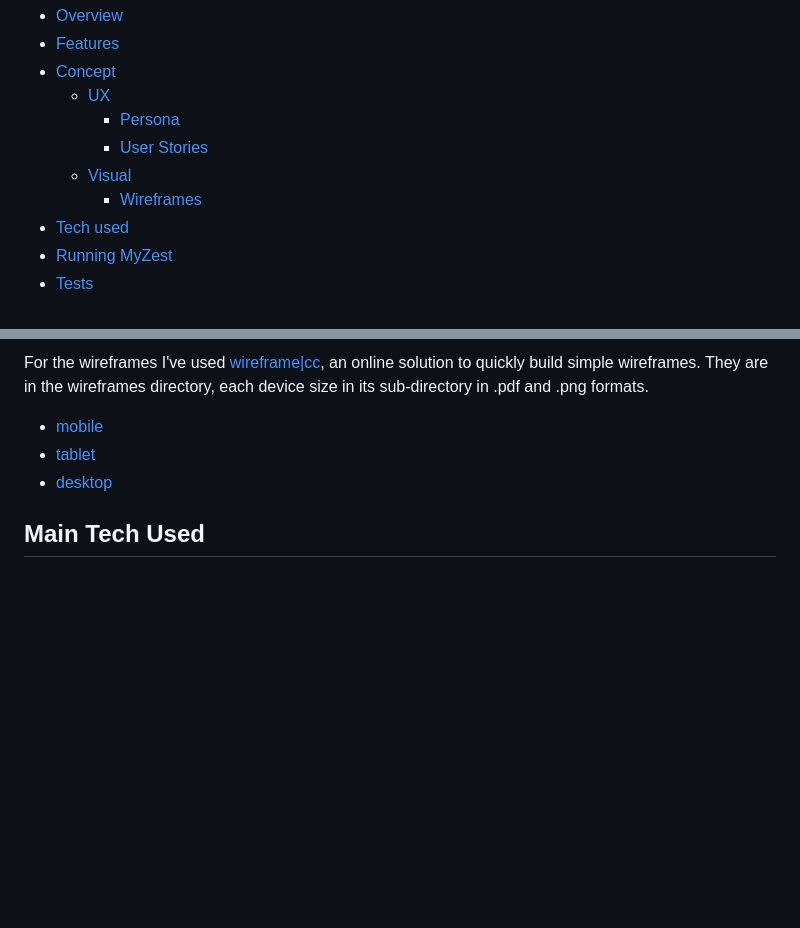
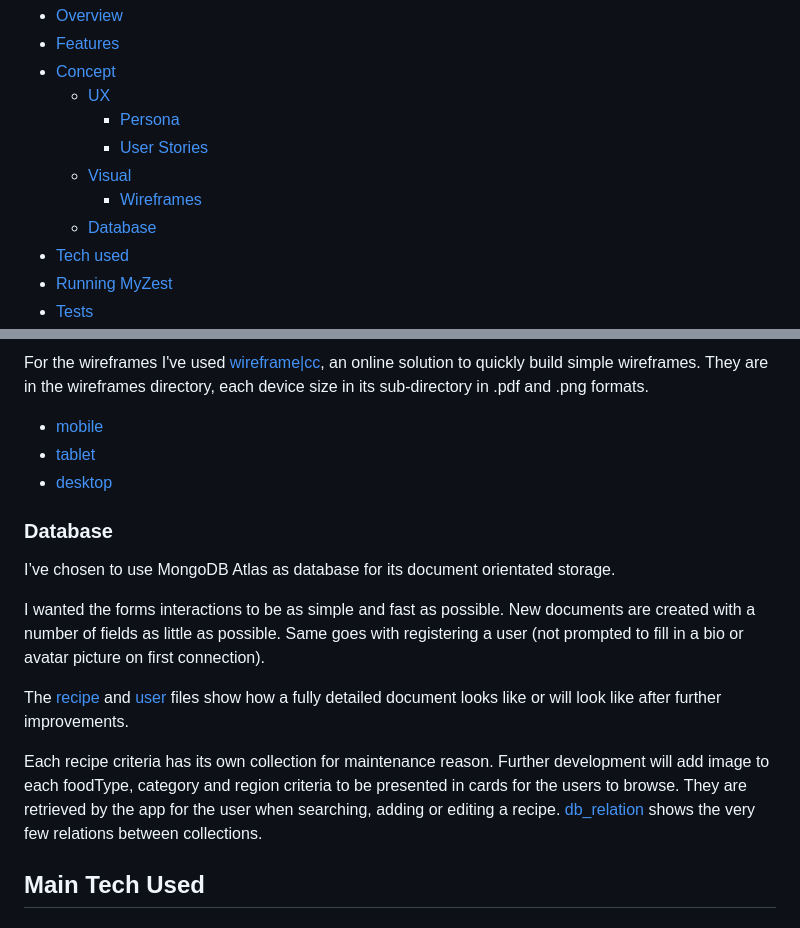
Before and after one commit to ekairos/myzest, a Markdown page: README.md, 2 parts joined by grey strips. GitHub-like rendering; blank space fills up the shorter version.

Commit message:
README update: database

```diff
--- a/README.md
+++ b/README.md
@@ -12,6 +12,7 @@ Table Of Content
         - [User Stories](#user-stories)
     - [Visual](#visual)
         - [Wireframes](#wireframes)
+    - [Database](#database)
 - [Tech used](#main-tech-used)
 - [Running MyZest](#running-myzest)
 - [Tests](#tests)
@@ -174,6 +175,20 @@ They are in the wireframes directory, each device size in its sub-directory in .
 - [tablet](./wireframes/tablet)
 - [desktop](./wireframes/desktop)
 
+### Database
+
+I’ve chosen to use MongoDB Atlas as database for its document orientated storage.
+
+I wanted the forms interactions to be as simple and fast as possible. New documents are created with a number of fields as little as possible.
+Same goes with registering a user (not prompted to fill in a bio or avatar picture on first connection).
+
+The [recipe](./database/recipe_schema.json) and [user](./database/user_schema.json) files show how a fully detailed document looks like or will look like after further improvements.
+
+Each recipe criteria has its own collection for maintenance reason.
+Further development will add image to each foodType, category and region criteria to be presented in cards for the users to browse.
+They are retrieved by the app for the user when searching, adding or editing a recipe.
+[db_relation](./database/db_diagram.png) shows the very few relations between collections.
+
 ## Main Tech Used
 
 ### Back-end
```
Also changed, not shown: database/db_diagram.png (added), 2 other files.
